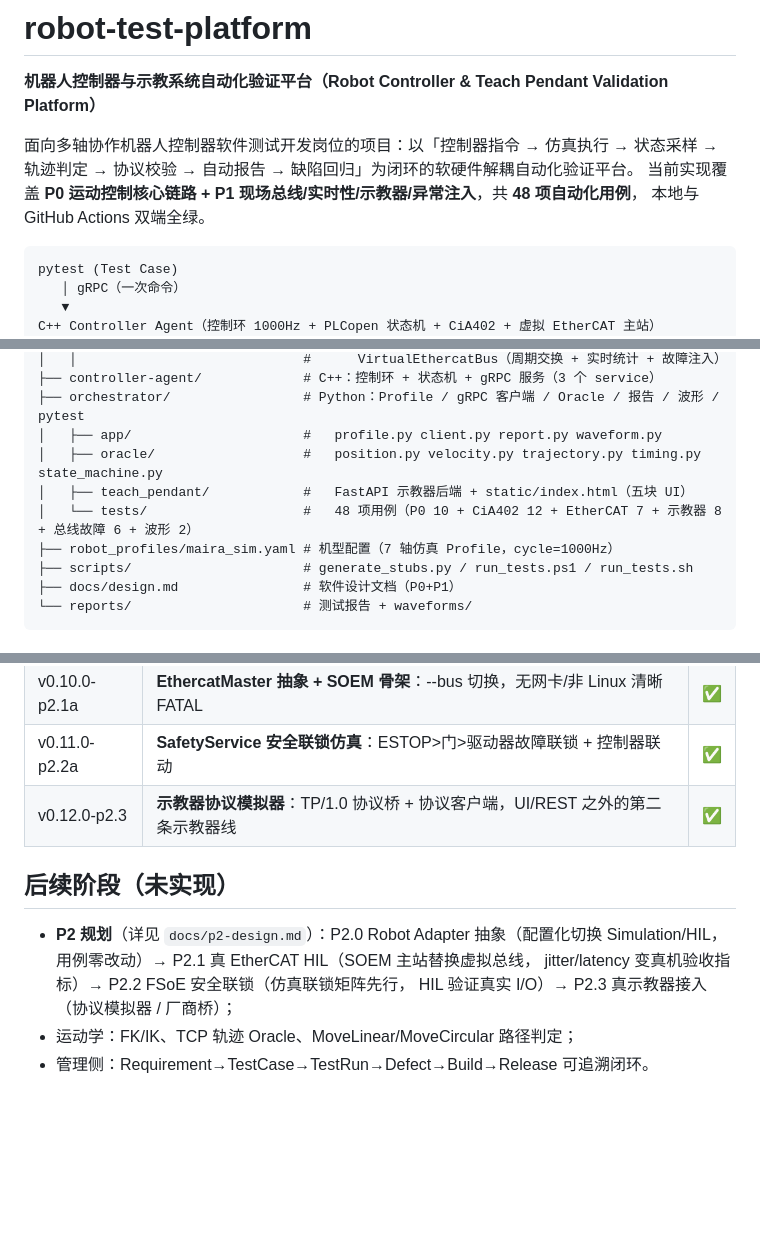
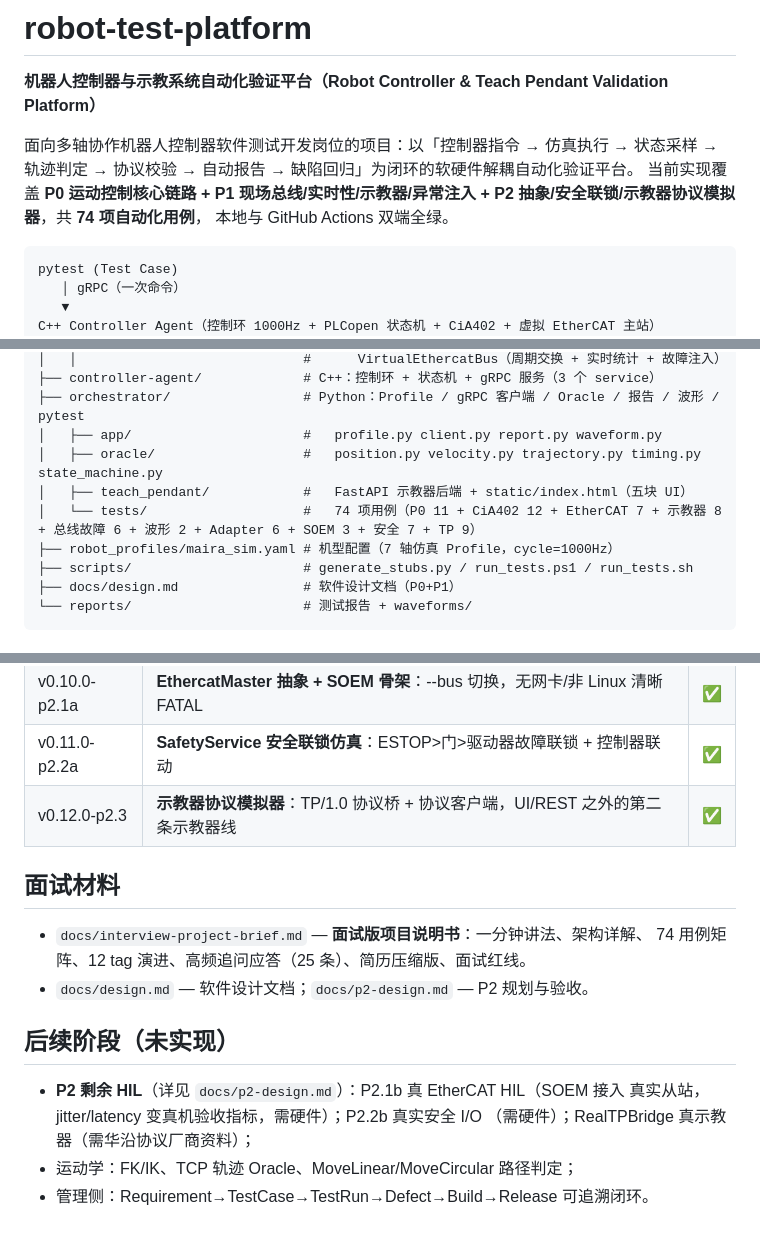
Before and after one commit to Curryhao30/robot-test-platform, a Markdown page: README.md, 3 parts joined by grey strips. Drawn GitHub-style; blank space fills up the shorter version.

Commit message:
docs: 面试版项目说明书（interview-project-brief.md）——一分钟讲法/架构/74用例/12tag演进/25条高频追问/简历压缩版；README 数字与 P2 状态同步

````diff
--- a/README.md
+++ b/README.md
@@ -4,7 +4,8 @@
 
 面向多轴协作机器人控制器软件测试开发岗位的项目：以「控制器指令 → 仿真执行 → 状态采样 →
 轨迹判定 → 协议校验 → 自动报告 → 缺陷回归」为闭环的软硬件解耦自动化验证平台。
-当前实现覆盖 **P0 运动控制核心链路 + P1 现场总线/实时性/示教器/异常注入**，共 **48 项自动化用例**，
+当前实现覆盖 **P0 运动控制核心链路 + P1 现场总线/实时性/示教器/异常注入 +
+P2 抽象/安全联锁/示教器协议模拟器**，共 **74 项自动化用例**，
 本地与 GitHub Actions 双端全绿。
 
 ```
@@ -50,7 +51,7 @@ robot-test-platform/
 │   ├── app/                      #   profile.py client.py report.py waveform.py
 │   ├── oracle/                   #   position.py velocity.py trajectory.py timing.py state_machine.py
 │   ├── teach_pendant/            #   FastAPI 示教器后端 + static/index.html（五块 UI）
-│   └── tests/                    #   48 项用例（P0 10 + CiA402 12 + EtherCAT 7 + 示教器 8 + 总线故障 6 + 波形 2）
+│   └── tests/                    #   74 项用例（P0 11 + CiA402 12 + EtherCAT 7 + 示教器 8 + 总线故障 6 + 波形 2 + Adapter 6 + SOEM 3 + 安全 7 + TP 9）
 ├── robot_profiles/maira_sim.yaml # 机型配置（7 轴仿真 Profile，cycle=1000Hz）
 ├── scripts/                      # generate_stubs.py / run_tests.ps1 / run_tests.sh
 ├── docs/design.md                # 软件设计文档（P0+P1）
@@ -226,11 +227,16 @@ STATE 推送帧。真示教器接入 = 厂商报文 → 本契约（RealTPBridge
 | v0.11.0-p2.2a | **SafetyService 安全联锁仿真**：ESTOP>门>驱动器故障联锁 + 控制器联动 | ✅ |
 | v0.12.0-p2.3 | **示教器协议模拟器**：TP/1.0 协议桥 + 协议客户端，UI/REST 之外的第二条示教器线 | ✅ |
 
+## 面试材料
+
+- `docs/interview-project-brief.md` — **面试版项目说明书**：一分钟讲法、架构详解、
+  74 用例矩阵、12 tag 演进、高频追问应答（25 条）、简历压缩版、面试红线。
+- `docs/design.md` — 软件设计文档；`docs/p2-design.md` — P2 规划与验收。
+
 ## 后续阶段（未实现）
 
-- **P2 规划**（详见 `docs/p2-design.md`）：P2.0 Robot Adapter 抽象（配置化切换
-  Simulation/HIL，用例零改动）→ P2.1 真 EtherCAT HIL（SOEM 主站替换虚拟总线，
-  jitter/latency 变真机验收指标）→ P2.2 FSoE 安全联锁（仿真联锁矩阵先行，
-  HIL 验证真实 I/O）→ P2.3 真示教器接入（协议模拟器 / 厂商桥）；
+- **P2 剩余 HIL**（详见 `docs/p2-design.md`）：P2.1b 真 EtherCAT HIL（SOEM 接入
+  真实从站，jitter/latency 变真机验收指标，需硬件）；P2.2b 真实安全 I/O
+  （需硬件）；RealTPBridge 真示教器（需华沿协议厂商资料）；
 - 运动学：FK/IK、TCP 轨迹 Oracle、MoveLinear/MoveCircular 路径判定；
 - 管理侧：Requirement→TestCase→TestRun→Defect→Build→Release 可追溯闭环。
````
Also changed, not shown: docs/interview-project-brief.md (added, +341 -0 lines).
